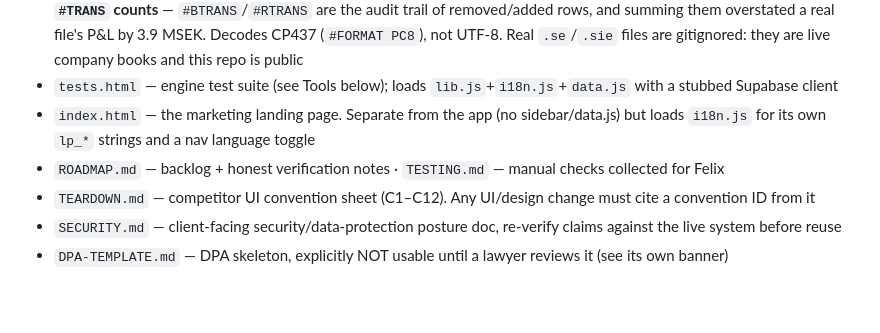
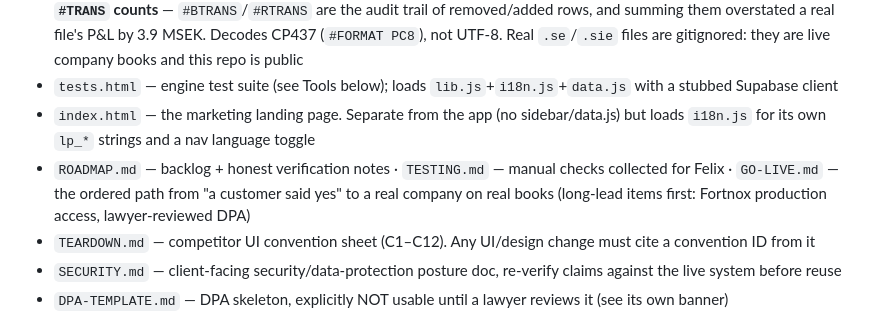
Before and after one commit to Gavuzzi/finance-budget-forecast, a Markdown page: CLAUDE.md, the part around the change. Drawn GitHub-style; blank space fills up the shorter version.

```diff
--- a/CLAUDE.md
+++ b/CLAUDE.md
@@ -17,7 +17,7 @@ Live: https://gavuzzi.github.io/finance-budget-forecast/ · Supabase project ref
 - `sie.js` — SIE 4 reader (the Swedish bookkeeping interchange standard that every accounting program exports, so it reaches the whole market, not just Fortnox users). Pure and UI-free like `data.js`: bytes in, plain objects out. **Only `#TRANS` counts** — `#BTRANS`/`#RTRANS` are the audit trail of removed/added rows, and summing them overstated a real file's P&L by 3.9 MSEK. Decodes CP437 (`#FORMAT PC8`), not UTF-8. Real `.se`/`.sie` files are gitignored: they are live company books and this repo is public
 - `tests.html` — engine test suite (see Tools below); loads `lib.js`+`i18n.js`+`data.js` with a stubbed Supabase client
 - `index.html` — the marketing landing page. Separate from the app (no sidebar/data.js) but loads `i18n.js` for its own `lp_*` strings and a nav language toggle
-- `ROADMAP.md` — backlog + honest verification notes · `TESTING.md` — manual checks collected for Felix
+- `ROADMAP.md` — backlog + honest verification notes · `TESTING.md` — manual checks collected for Felix · `GO-LIVE.md` — the ordered path from "a customer said yes" to a real company on real books (long-lead items first: Fortnox production access, lawyer-reviewed DPA)
 - `TEARDOWN.md` — competitor UI convention sheet (C1–C12). Any UI/design change must cite a convention ID from it
 - `SECURITY.md` — client-facing security/data-protection posture doc, re-verify claims against the live system before reuse
 - `DPA-TEMPLATE.md` — DPA skeleton, explicitly NOT usable until a lawyer reviews it (see its own banner)
```
Also changed, not shown: GO-LIVE.md (added, +149 -0 lines).
